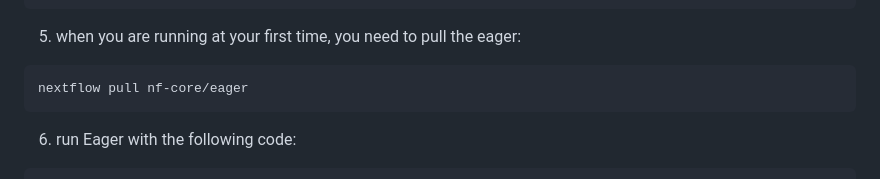
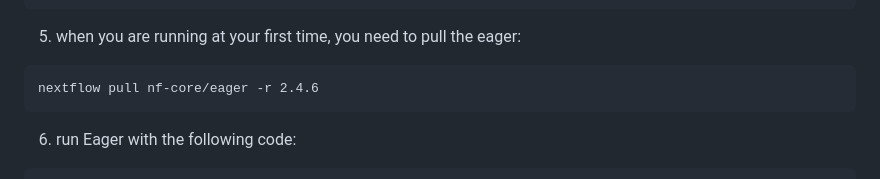
Before and after one commit to Schroeder-Group/aDNA-course, a Markdown page: Eager.md, the part around the change. Drawn GitHub-style.

````diff
--- a/Eager.md
+++ b/Eager.md
@@ -135,7 +135,7 @@ module load singularity/3.8.7 openjdk/11.0.0 nextflow/22.10.4
 5. when you are running at your first time, you need to pull the eager:
 
 ```
-nextflow pull nf-core/eager
+nextflow pull nf-core/eager -r 2.4.6
 ```
 6. run Eager with the following code:
 
````
